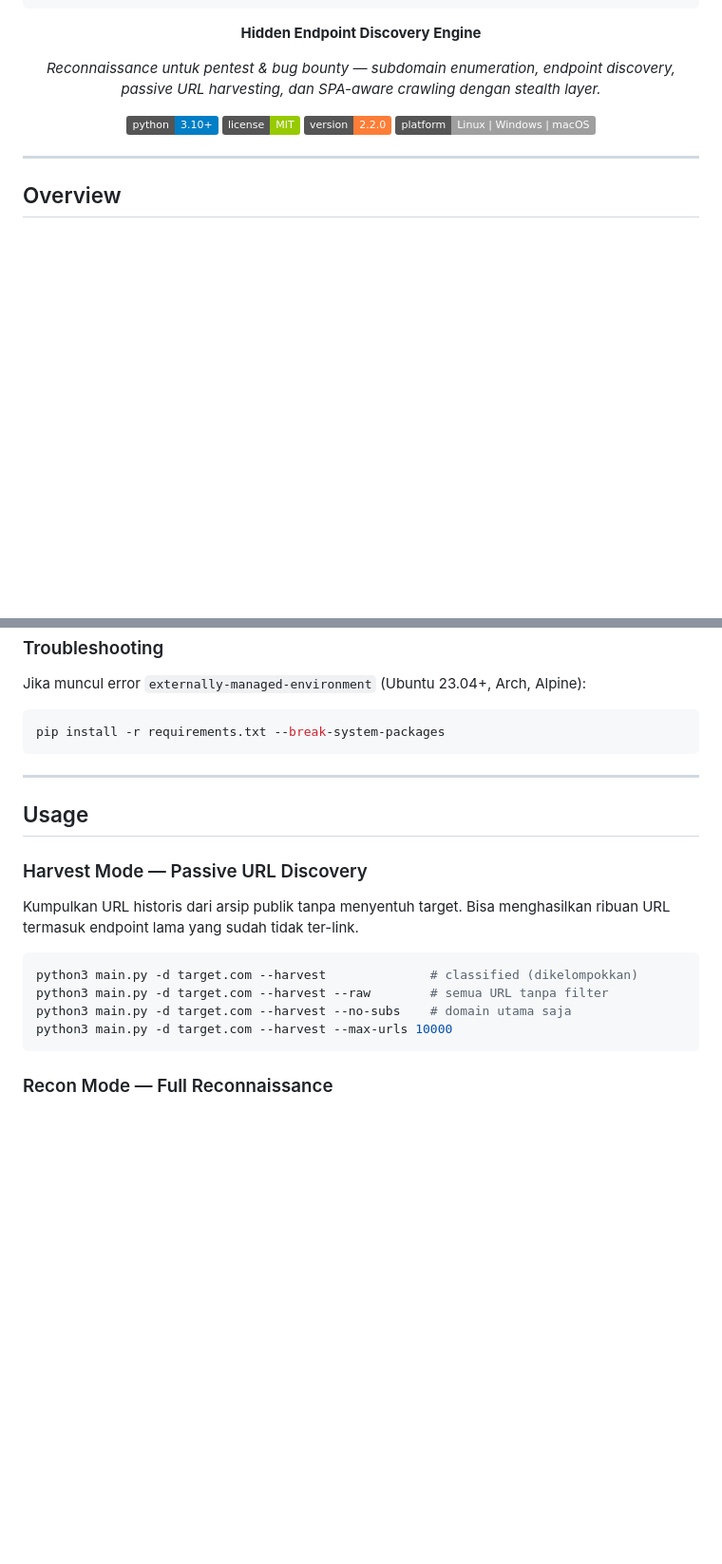
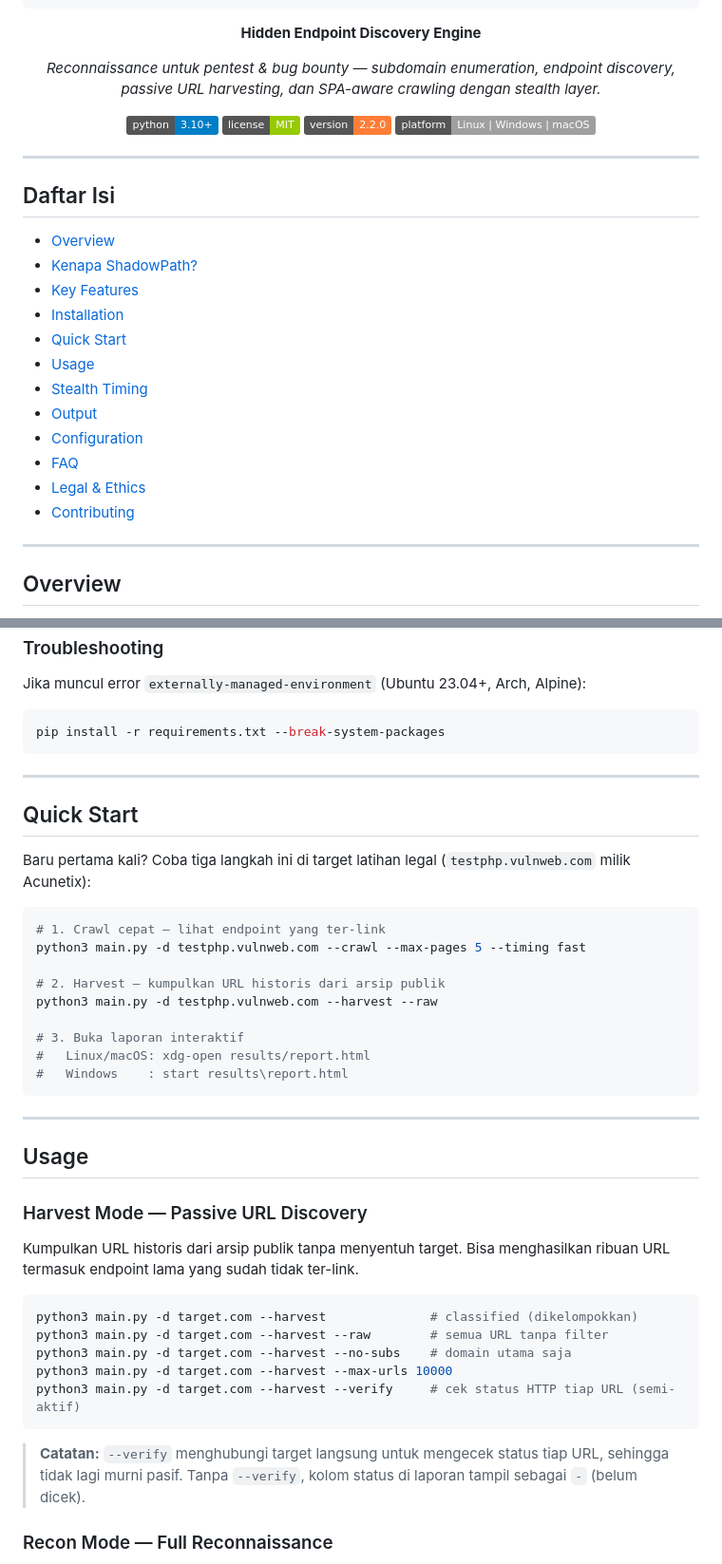
Before and after one commit to hehe986/ShadowPath, a Markdown page: README.md, 2 parts joined by grey strips. Shown at 95% size. Drawn GitHub-style; badges without logos; blank space fills up the shorter version.

````diff
--- a/README.md
+++ b/README.md
@@ -23,6 +23,23 @@
 
 ---
 
+## Daftar Isi
+
+- [Overview](#overview)
+- [Kenapa ShadowPath?](#kenapa-shadowpath)
+- [Key Features](#key-features)
+- [Installation](#installation)
+- [Quick Start](#quick-start)
+- [Usage](#usage)
+- [Stealth Timing](#stealth-timing)
+- [Output](#output)
+- [Configuration](#configuration)
+- [FAQ](#faq)
+- [Legal & Ethics](#legal--ethics)
+- [Contributing](#contributing)
+
+---
+
 ## Overview
 
 ShadowPath menggabungkan beberapa teknik reconnaissance dalam satu tool dengan output terstruktur dan stealth layer built-in. Lima mode operasi mencakup kebutuhan dari passive intelligence gathering sampai active reconnaissance ber-render JavaScript.
@@ -149,6 +177,24 @@ pip install -r requirements.txt --break-system-packages
 
 ---
 
+## Quick Start
+
+Baru pertama kali? Coba tiga langkah ini di target latihan legal (`testphp.vulnweb.com` milik Acunetix):
+
+```bash
+# 1. Crawl cepat — lihat endpoint yang ter-link
+python3 main.py -d testphp.vulnweb.com --crawl --max-pages 5 --timing fast
+
+# 2. Harvest — kumpulkan URL historis dari arsip publik
+python3 main.py -d testphp.vulnweb.com --harvest --raw
+
+# 3. Buka laporan interaktif
+#   Linux/macOS: xdg-open results/report.html
+#   Windows    : start results\report.html
+```
+
+---
+
 ## Usage
 
 ### Harvest Mode — Passive URL Discovery
@@ -160,7 +206,10 @@ python3 main.py -d target.com --harvest              # classified (dikelompokkan
 python3 main.py -d target.com --harvest --raw        # semua URL tanpa filter
 python3 main.py -d target.com --harvest --no-subs    # domain utama saja
 python3 main.py -d target.com --harvest --max-urls 10000
+python3 main.py -d target.com --harvest --verify     # cek status HTTP tiap URL (semi-aktif)
 ```
+
+> **Catatan:** `--verify` menghubungi target langsung untuk mengecek status tiap URL, sehingga tidak lagi murni pasif. Tanpa `--verify`, kolom status di laporan tampil sebagai `-` (belum dicek).
 
 ### Recon Mode — Full Reconnaissance
 
````
Also changed, not shown: other parts of README.md (+48 -4 lines).
